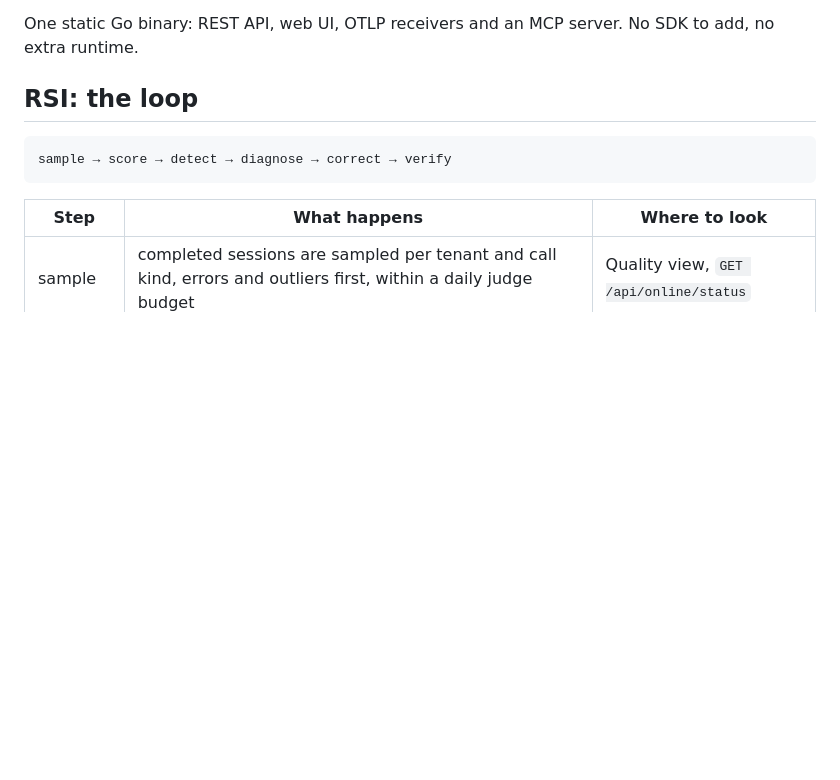
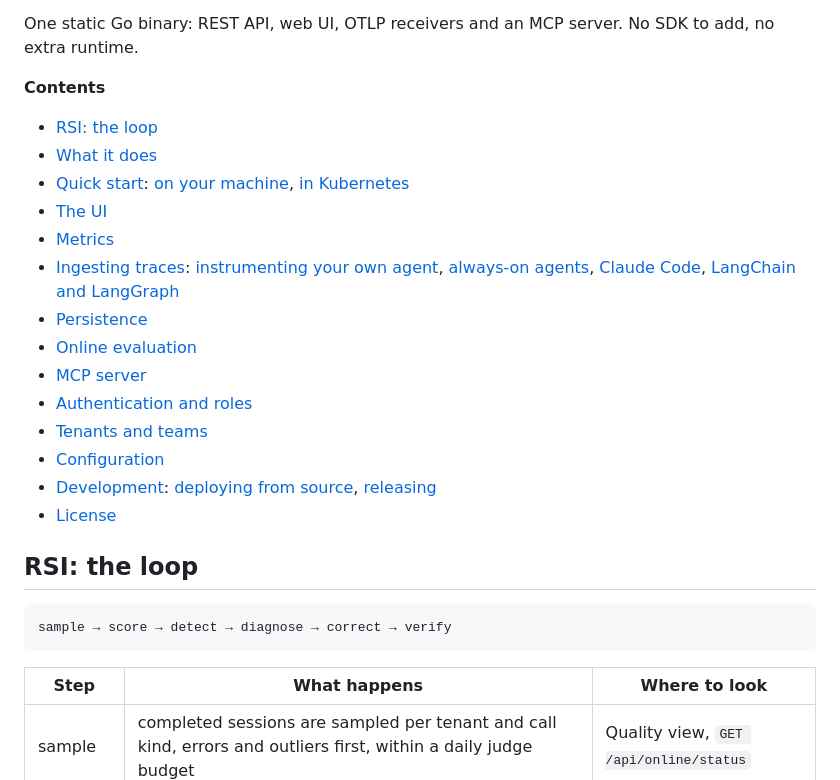
Before and after one commit to triageagent-dev/ego, a Markdown page: README.md, the part around the change. Rendered like a GitHub page; blank space fills up the shorter version.

Commit message:
docs: README contents list

```diff
--- a/README.md
+++ b/README.md
@@ -13,6 +13,23 @@ scores the agent, and when scores drop it diagnoses why, hands the diagnosis to
 the agent changed and checks that the scores recovered. It never re-runs the agent.
 
 One static Go binary: REST API, web UI, OTLP receivers and an MCP server. No SDK to add, no extra runtime.
+
+**Contents**
+
+- [RSI: the loop](#rsi-the-loop)
+- [What it does](#what-it-does)
+- [Quick start](#quick-start): [on your machine](#run-it-on-your-machine), [in Kubernetes](#run-it-in-kubernetes)
+- [The UI](#the-ui)
+- [Metrics](#metrics)
+- [Ingesting traces](#ingesting-traces): [instrumenting your own agent](#instrumenting-your-own-agent), [always-on agents](#always-on-agents-threads-and-segments), [Claude Code](#claude-code), [LangChain and LangGraph](#langchain-and-langgraph)
+- [Persistence](#persistence)
+- [Online evaluation](#online-evaluation)
+- [MCP server](#mcp-server)
+- [Authentication and roles](#authentication-and-roles)
+- [Tenants and teams](#tenants-and-teams)
+- [Configuration](#configuration)
+- [Development](#development): [deploying from source](#deploying-from-source), [releasing](#releasing)
+- [License](#license)
 
 ## RSI: the loop
 
```
